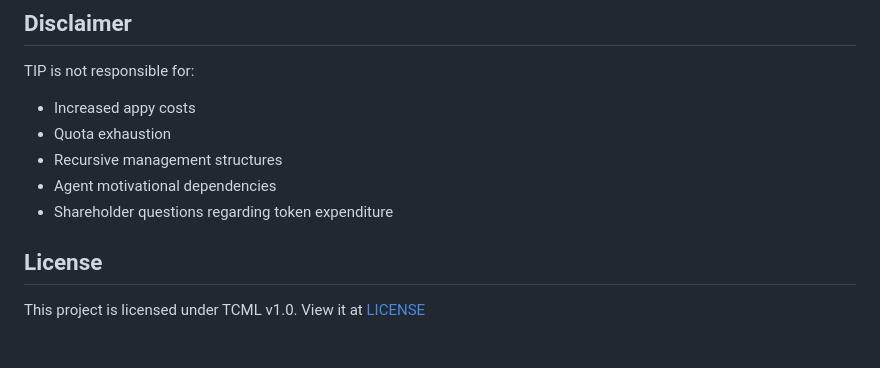
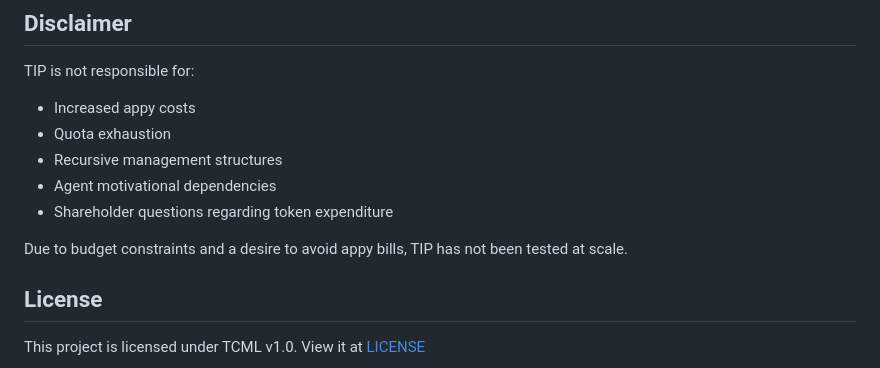
Before and after one commit to yethdev/TIP, a Markdown page: README.md, the part around the change. Rendered like a GitHub page; blank space fills up the shorter version.

```diff
--- a/README.md
+++ b/README.md
@@ -138,6 +138,8 @@ TIP is not responsible for:
 * Agent motivational dependencies
 * Shareholder questions regarding token expenditure
 
+Due to budget constraints and a desire to avoid appy bills, TIP has not been tested at scale.
+
 ## License
 
 This project is licensed under TCML v1.0. View it at [LICENSE](LICENSE.md)
```
